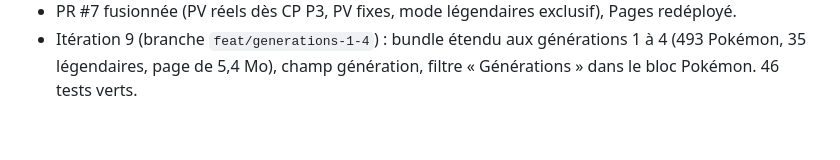
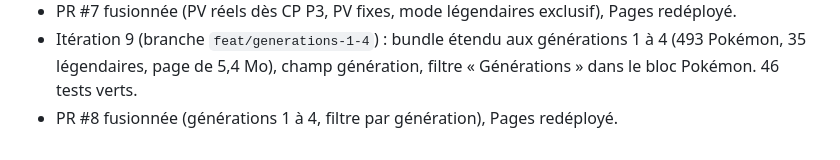
Before and after one commit to hamzdi/pokexo, a Markdown page: progress.md, the part around the change. Rendered like a GitHub page.

Commit message:
Record sixth Pages deployment in progress log
Co-Authored-By: Claude Fable 5.1 <noreply@anthropic.com>

```diff
--- a/progress.md
+++ b/progress.md
@@ -19,3 +19,4 @@
 - Itération 8 (branche `feat/real-pv`) : PV réels Tyradex dès le CP P3 (plafonds 59 / 79 / 99 puis 100, 200, 255 en CE1), PV fixes par Pokémon et période en CP P1-P2 (sans ajustement ni aléa), paires de combat filtrées sur leur faisabilité sans retenue, dégâts en dizaines entières en CP P3-P5, comparaison sans aléa, mention « PV adaptés au niveau » sur les fiches CP P1-P2. 45 tests verts.
 - PR #7 fusionnée (PV réels dès CP P3, PV fixes, mode légendaires exclusif), Pages redéployé.
 - Itération 9 (branche `feat/generations-1-4`) : bundle étendu aux générations 1 à 4 (493 Pokémon, 35 légendaires, page de 5,4 Mo), champ génération, filtre « Générations » dans le bloc Pokémon. 46 tests verts.
+- PR #8 fusionnée (générations 1 à 4, filtre par génération), Pages redéployé.
```
